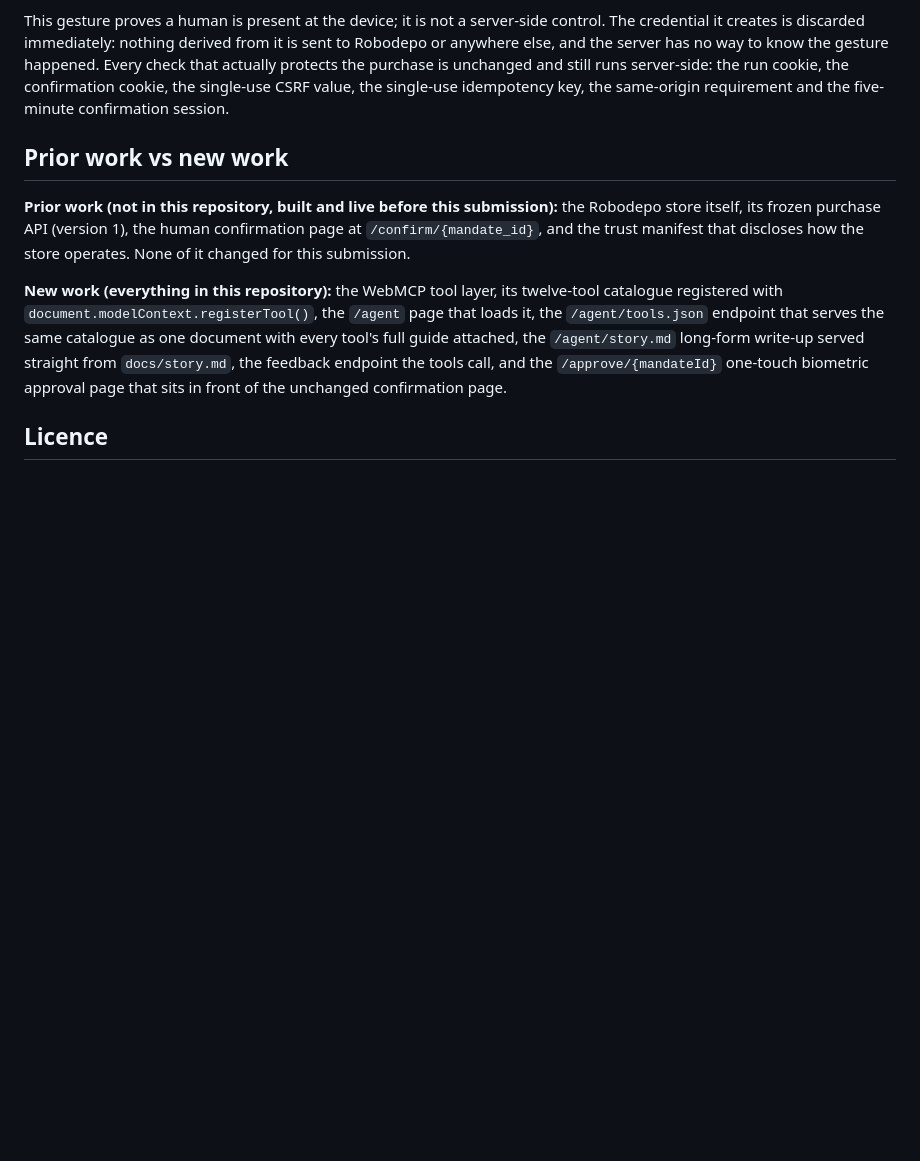
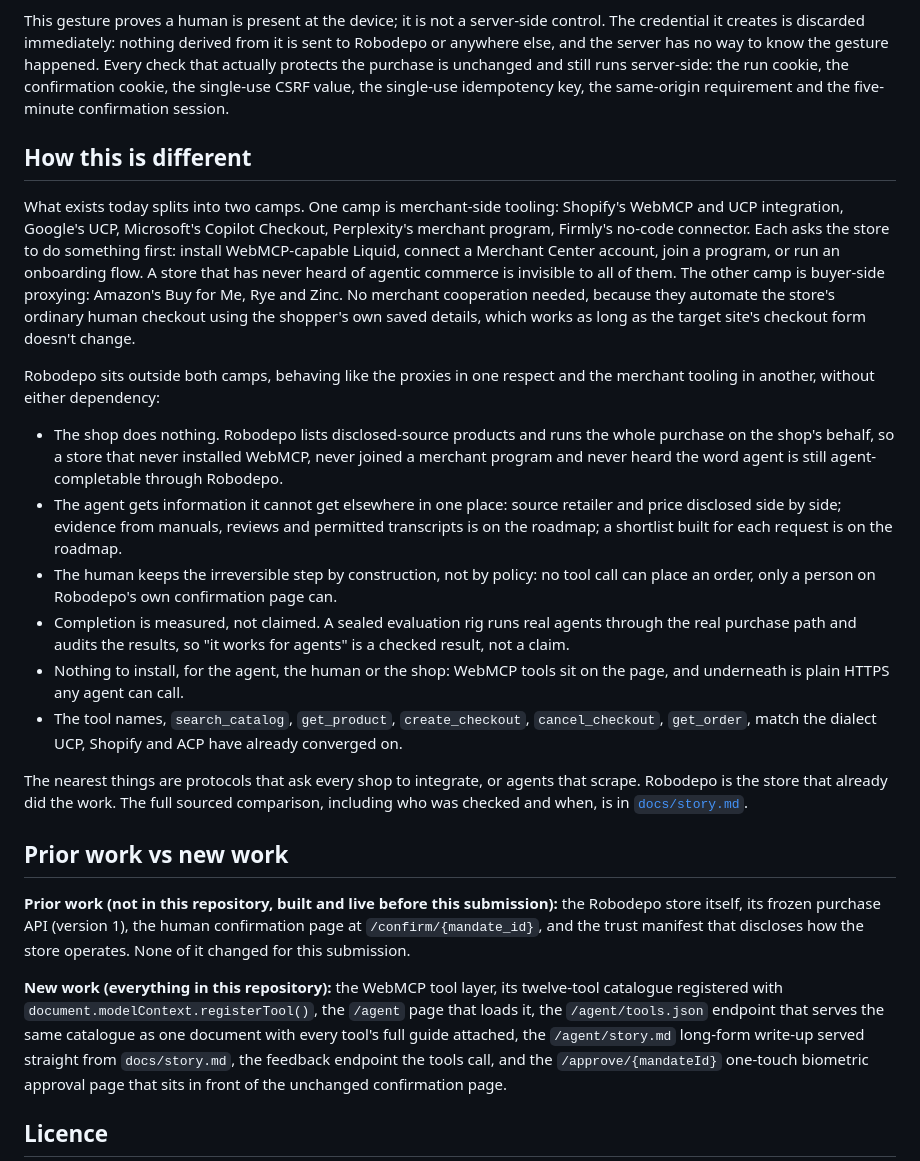
Before and after one commit to Web3Zero/robodepo-webmcp, a Markdown page: README.md, the part around the change. Drawn GitHub-style; blank space fills up the shorter version.

Commit message:
Differentiation section in the story and README

```diff
--- a/README.md
+++ b/README.md
@@ -218,6 +218,42 @@ check that actually protects the purchase is unchanged and still runs server-sid
 cookie, the confirmation cookie, the single-use CSRF value, the single-use idempotency key,
 the same-origin requirement and the five-minute confirmation session.
 
+## How this is different
+
+What exists today splits into two camps. One camp is merchant-side tooling: Shopify's
+WebMCP and UCP integration, Google's UCP, Microsoft's Copilot Checkout, Perplexity's
+merchant program, Firmly's no-code connector. Each asks the store to do something first:
+install WebMCP-capable Liquid, connect a Merchant Center account, join a program, or run
+an onboarding flow. A store that has never heard of agentic commerce is invisible to all
+of them. The other camp is buyer-side proxying: Amazon's Buy for Me, Rye and Zinc. No
+merchant cooperation needed, because they automate the store's ordinary human checkout
+using the shopper's own saved details, which works as long as the target site's checkout
+form doesn't change.
+
+Robodepo sits outside both camps, behaving like the proxies in one respect and the
+merchant tooling in another, without either dependency:
+
+- The shop does nothing. Robodepo lists disclosed-source products and runs the whole
+  purchase on the shop's behalf, so a store that never installed WebMCP, never joined a
+  merchant program and never heard the word agent is still agent-completable through
+  Robodepo.
+- The agent gets information it cannot get elsewhere in one place: source retailer and
+  price disclosed side by side; evidence from manuals, reviews and permitted transcripts
+  is on the roadmap; a shortlist built for each request is on the roadmap.
+- The human keeps the irreversible step by construction, not by policy: no tool call can
+  place an order, only a person on Robodepo's own confirmation page can.
+- Completion is measured, not claimed. A sealed evaluation rig runs real agents through
+  the real purchase path and audits the results, so "it works for agents" is a checked
+  result, not a claim.
+- Nothing to install, for the agent, the human or the shop: WebMCP tools sit on the page,
+  and underneath is plain HTTPS any agent can call.
+- The tool names, `search_catalog`, `get_product`, `create_checkout`, `cancel_checkout`,
+  `get_order`, match the dialect UCP, Shopify and ACP have already converged on.
+
+The nearest things are protocols that ask every shop to integrate, or agents that scrape.
+Robodepo is the store that already did the work. The full sourced comparison, including
+who was checked and when, is in [`docs/story.md`](./docs/story.md).
+
 ## Prior work vs new work
 
 **Prior work (not in this repository, built and live before this submission):** the
```
Also changed, not shown: docs/story.md (+37 -9 lines).
